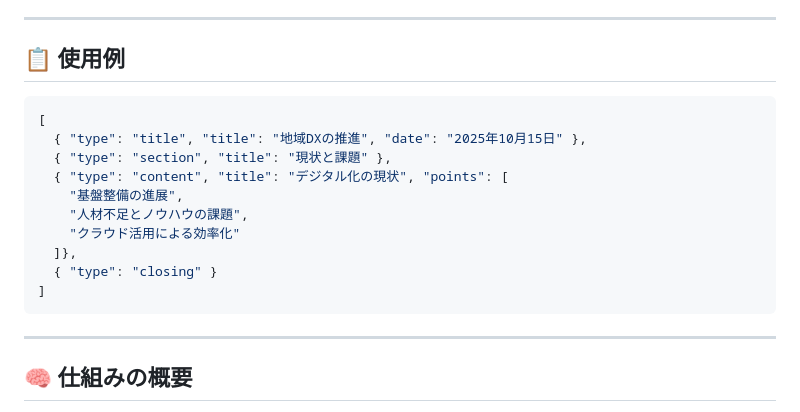
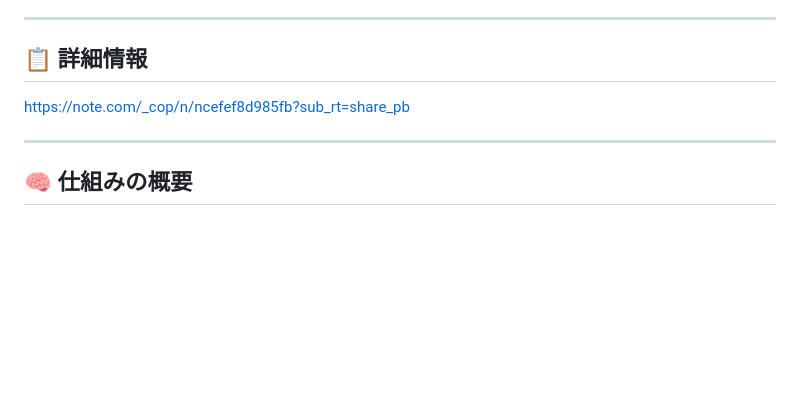
Before and after one commit to minamigoen/majin, a Markdown page: README.md, the part around the change. Rendered like a GitHub page; blank space fills up the shorter version.

````diff
--- a/README.md
+++ b/README.md
@@ -84,20 +84,8 @@ https://youtu.be/rxhjbaaFRS0
 
 ---
 
-## 📋 使用例
-
-```json
-[
-  { "type": "title", "title": "地域DXの推進", "date": "2025年10月15日" },
-  { "type": "section", "title": "現状と課題" },
-  { "type": "content", "title": "デジタル化の現状", "points": [
-    "基盤整備の進展",
-    "人材不足とノウハウの課題",
-    "クラウド活用による効率化"
-  ]},
-  { "type": "closing" }
-]
-```
+## 📋 詳細情報
+https://note.com/_cop/n/ncefef8d985fb?sub_rt=share_pb
 
 ---
 
````
